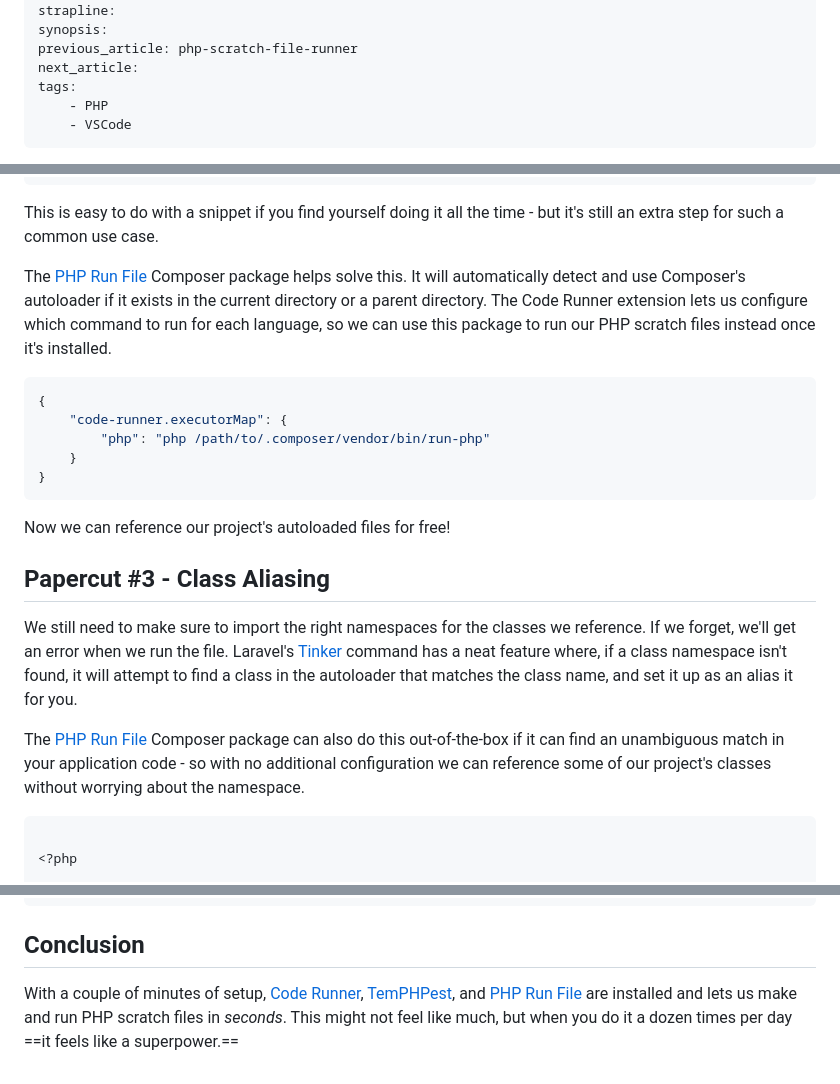
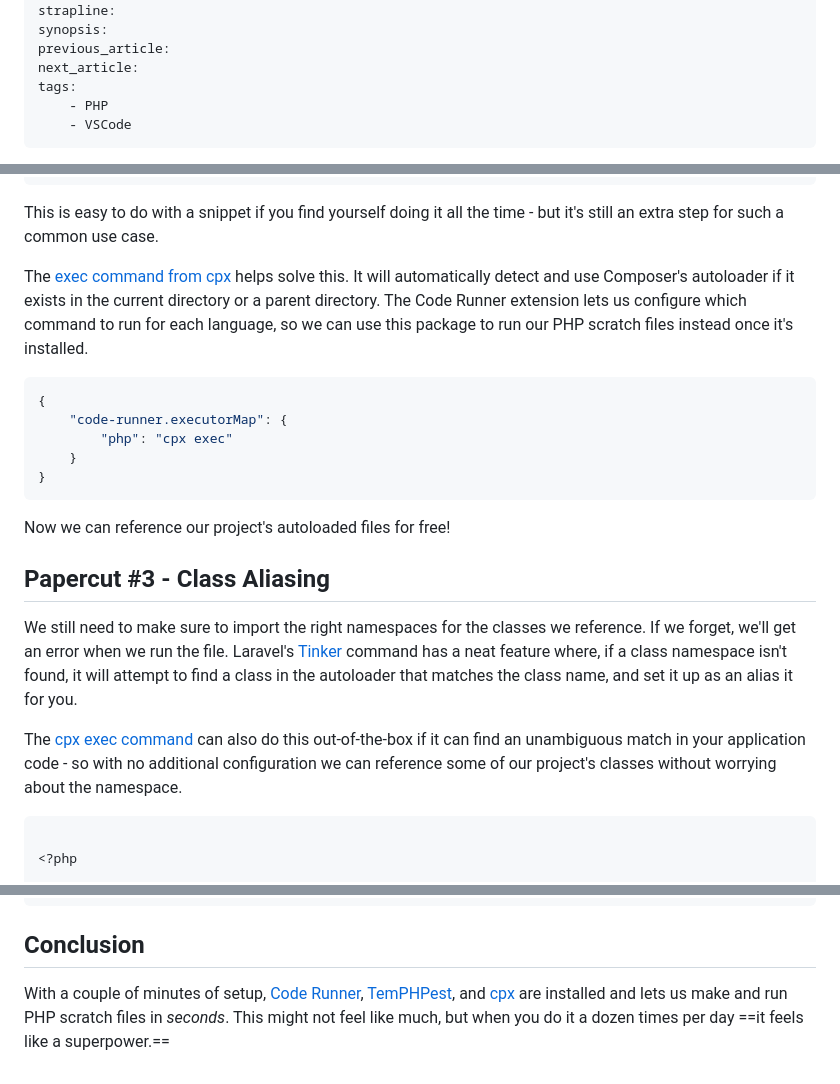
Before and after one commit to imliam/liamhammett.com, a Markdown page: content/articles/php-scratch-files-in-vscode.md, 3 parts joined by grey strips. Drawn GitHub-style.

Commit message:
Publish article about scratch files

````diff
--- a/content/articles/php-scratch-files-in-vscode.md
+++ b/content/articles/php-scratch-files-in-vscode.md
@@ -6,7 +6,7 @@ published_at:
 updated_at:
 strapline:
 synopsis:
-previous_article: php-scratch-file-runner
+previous_article:
 next_article:
 tags:
     - PHP
@@ -72,12 +72,12 @@ require_once __DIR__ . '/vendor/autoload.php';
 
 This is easy to do with a snippet if you find yourself doing it all the time - but it's still an extra step for such a common use case.
 
-The [PHP Run File](/php-scratch-file-runner) Composer package helps solve this. It will automatically detect and use Composer's autoloader if it exists in the current directory or a parent directory. The Code Runner extension lets us configure which command to run for each language, so we can use this package to run our PHP scratch files instead once it's installed.
+The [exec command from cpx](/cpx-exec-scratch-file-runner) helps solve this. It will automatically detect and use Composer's autoloader if it exists in the current directory or a parent directory. The Code Runner extension lets us configure which command to run for each language, so we can use this package to run our PHP scratch files instead once it's installed.
 
 ```json
 {
     "code-runner.executorMap": {
-        "php": "php /path/to/.composer/vendor/bin/run-php"
+        "php": "cpx exec"
     }
 }
 ```
@@ -88,7 +88,7 @@ Now we can reference our project's autoloaded files for free!
 
 We still need to make sure to import the right namespaces for the classes we reference. If we forget, we'll get an error when we run the file. Laravel's [Tinker](https://github.com/laravel/tinker) command has a neat feature where, if a class namespace isn't found, it will attempt to find a class in the autoloader that matches the class name, and set it up as an alias it for you.
 
-The [PHP Run File](/php-scratch-file-runner) Composer package can also do this out-of-the-box if it can find an unambiguous match in your application code - so with no additional configuration we can reference some of our project's classes without worrying about the namespace.
+The [cpx exec command](/cpx-exec-scratch-file-runner) can also do this out-of-the-box if it can find an unambiguous match in your application code - so with no additional configuration we can reference some of our project's classes without worrying about the namespace.
 
 ```php
 
@@ -108,4 +108,4 @@ dd($user->getAttributes());
 
 ## Conclusion
 
-With a couple of minutes of setup, [Code Runner](https://marketplace.visualstudio.com/items?itemName=formulahendry.code-runner), [TemPHPest](https://marketplace.visualstudio.com/items?itemName=liamhammett.temphpest), and [PHP Run File](/php-scratch-file-runner) are installed and lets us make and run PHP scratch files in _seconds_. This might not feel like much, but when you do it a dozen times per day ==it feels like a superpower.==
+With a couple of minutes of setup, [Code Runner](https://marketplace.visualstudio.com/items?itemName=formulahendry.code-runner), [TemPHPest](https://marketplace.visualstudio.com/items?itemName=liamhammett.temphpest), and [cpx](/cpx-exec-scratch-file-runner) are installed and lets us make and run PHP scratch files in _seconds_. This might not feel like much, but when you do it a dozen times per day ==it feels like a superpower.==
````
Also changed, not shown: other parts of content/articles/php-scratch-files-in-vscode.md (+1 -1 lines).
